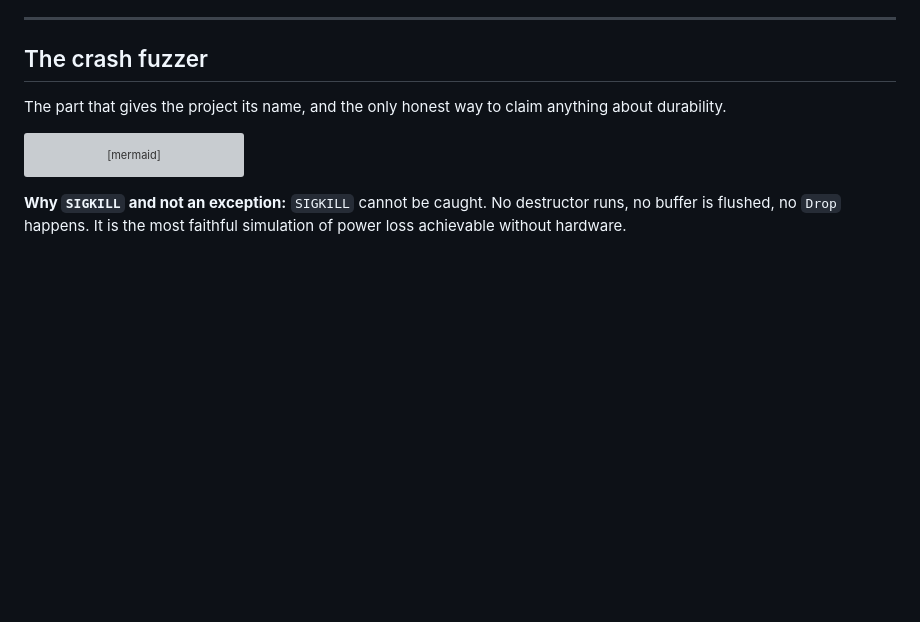
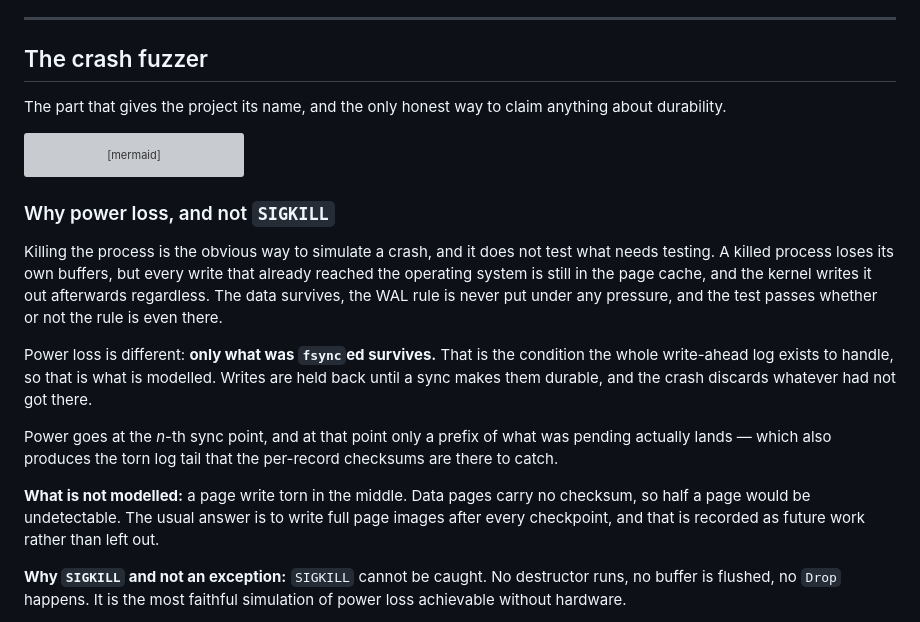
Before and after one commit to madeiragab/lastro, a Markdown page: docs/en/05-wal-recovery.md, the part around the change. Rendered like a GitHub page; blank space fills up the shorter version; grey boxes are pictures that could not be loaded.

Commit message:
docs: a propriedade verificada, em inglês
Co-Authored-By: Claude Opus 5 <noreply@anthropic.com>

````diff
--- a/docs/en/05-wal-recovery.md
+++ b/docs/en/05-wal-recovery.md
@@ -271,6 +271,25 @@ flowchart TD
     NEXT --> S
 ```
 
+### Why power loss, and not `SIGKILL`
+
+Killing the process is the obvious way to simulate a crash, and it does not test what needs
+testing. A killed process loses its own buffers, but every write that already reached the
+operating system is still in the page cache, and the kernel writes it out afterwards regardless.
+The data survives, the WAL rule is never put under any pressure, and the test passes whether or
+not the rule is even there.
+
+Power loss is different: **only what was `fsync`ed survives.** That is the condition the whole
+write-ahead log exists to handle, so that is what is modelled. Writes are held back until a sync
+makes them durable, and the crash discards whatever had not got there.
+
+Power goes at the *n*-th sync point, and at that point only a prefix of what was pending actually
+lands — which also produces the torn log tail that the per-record checksums are there to catch.
+
+**What is not modelled:** a page write torn in the middle. Data pages carry no checksum, so half
+a page would be undetectable. The usual answer is to write full page images after every
+checkpoint, and that is recorded as future work rather than left out.
+
 **Why `SIGKILL` and not an exception:** `SIGKILL` cannot be caught. No destructor runs, no buffer
 is flushed, no `Drop` happens. It is the most faithful simulation of power loss achievable
 without hardware.
````
